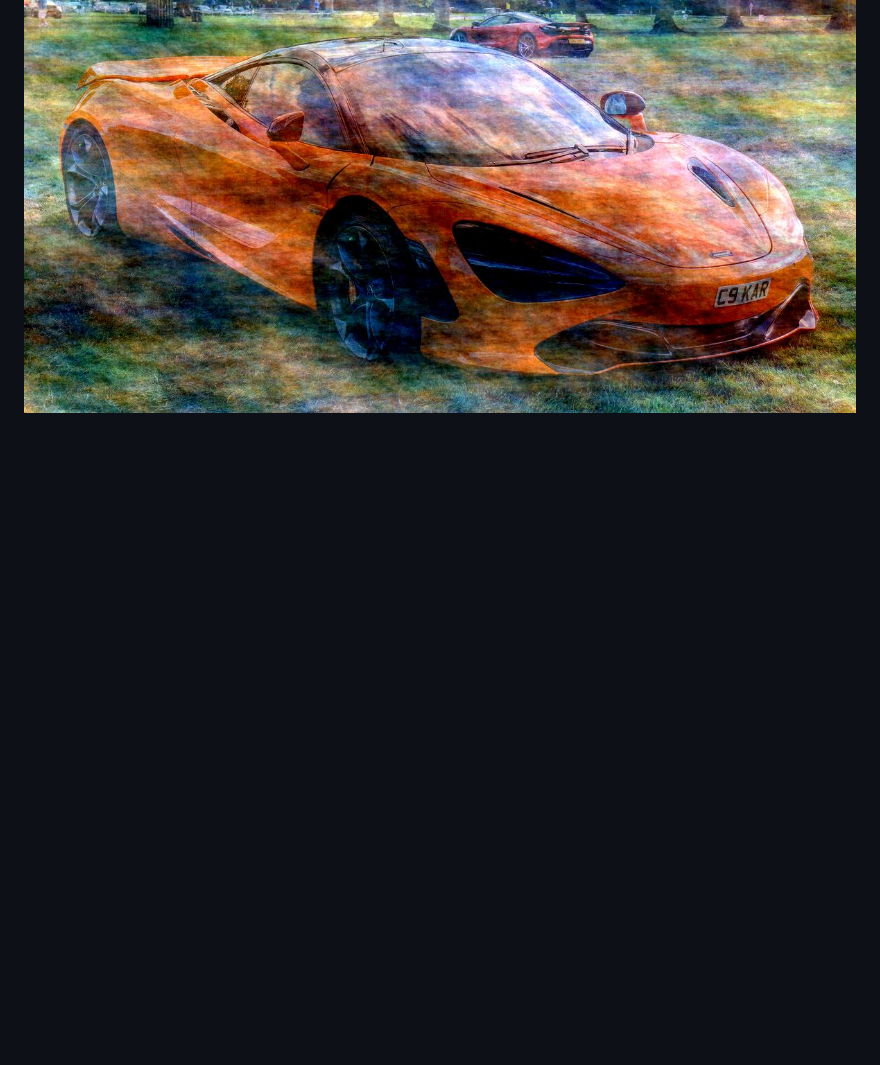
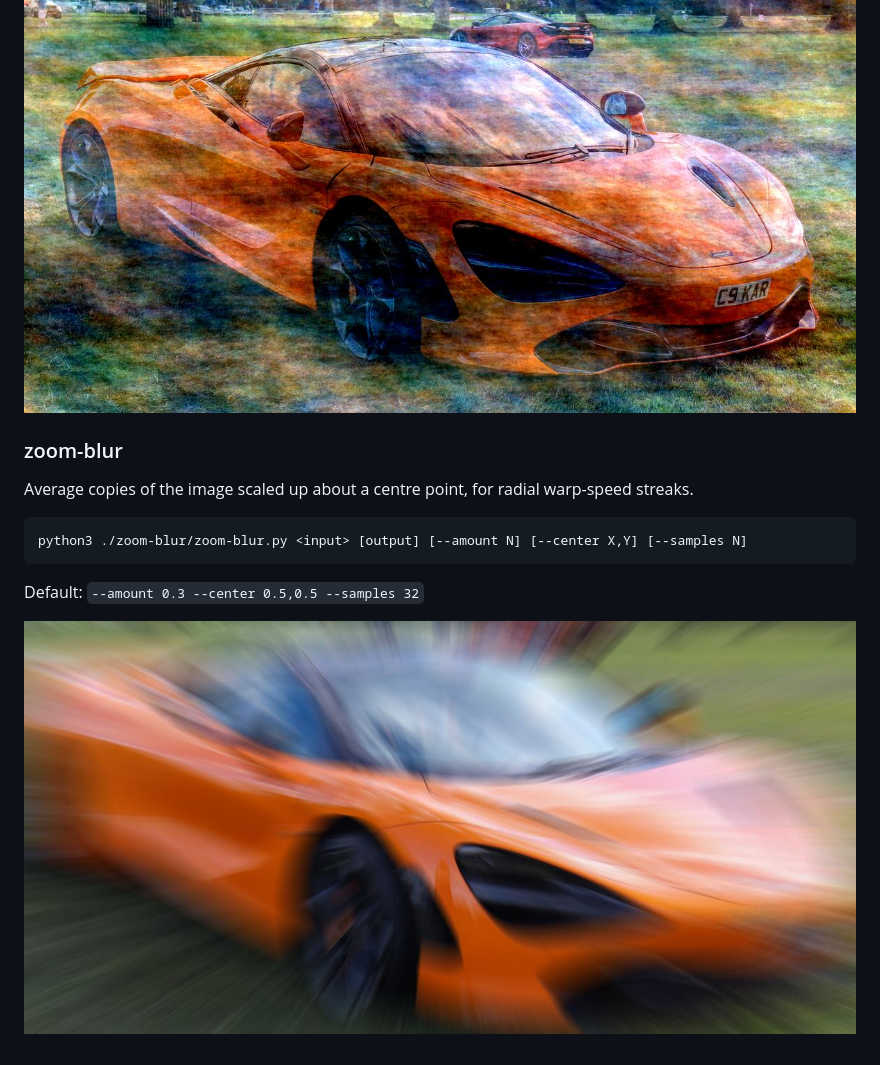
Before and after one commit to powerful-user/op-img, a Markdown page: README.md, the part around the change. GitHub-like rendering; pictures changed too: _output/mclaren-zoomblur.jpg (added); blank space fills up the shorter version.

````diff
--- a/README.md
+++ b/README.md
@@ -319,3 +319,15 @@ python3 ./fft-phase/fft-phase.py <input> [output] [--amount N] [--seed N]
 Default: `--amount 0.35`
 
 ![fft-phase example](_output/mclaren-fftphase.jpg)
+
+### zoom-blur
+
+Average copies of the image scaled up about a centre point, for radial warp-speed streaks.
+
+```bash
+python3 ./zoom-blur/zoom-blur.py <input> [output] [--amount N] [--center X,Y] [--samples N]
+```
+
+Default: `--amount 0.3 --center 0.5,0.5 --samples 32`
+
+![zoom-blur example](_output/mclaren-zoomblur.jpg)
````
Also changed, not shown: 4 other files.
